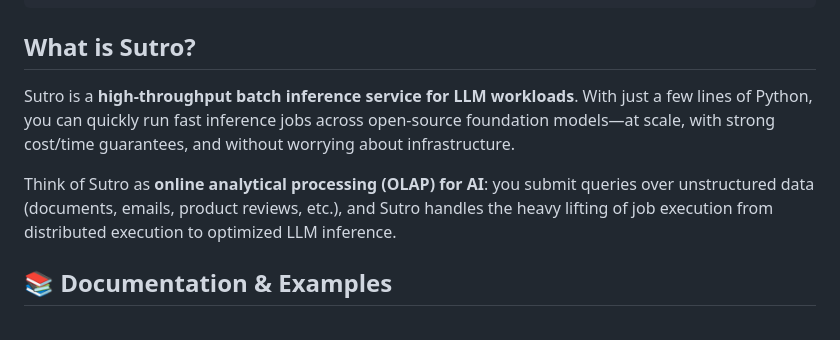
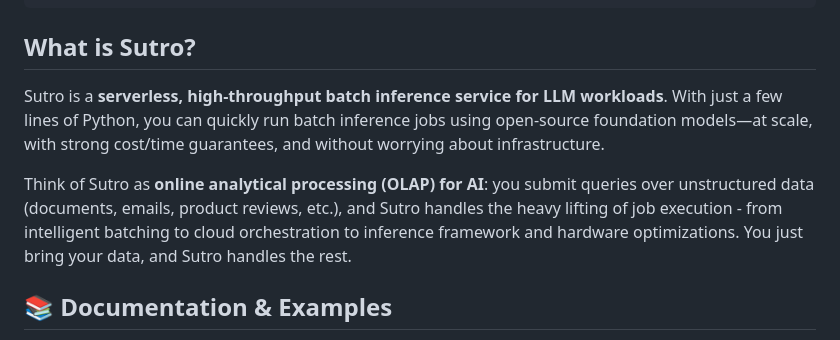
Before and after one commit to sutro-sh/sutro, a Markdown page: README.md, the part around one of its changes. Drawn GitHub-style.

```diff
--- a/README.md
+++ b/README.md
@@ -71,9 +71,9 @@ df = sutro.run(
 
 ## What is Sutro?
 
-Sutro is a **high-throughput batch inference service for LLM workloads**. With just a few lines of Python, you can quickly run fast inference jobs across open-source foundation models—at scale, with strong cost/time guarantees, and without worrying about infrastructure.
+Sutro is a **serverless, high-throughput batch inference service for LLM workloads**. With just a few lines of Python, you can quickly run batch inference jobs using open-source foundation models—at scale, with strong cost/time guarantees, and without worrying about infrastructure.
 
-Think of Sutro as **online analytical processing (OLAP) for AI**: you submit queries over unstructured data (documents, emails, product reviews, etc.), and Sutro handles the heavy lifting of job execution from distributed execution to optimized LLM inference.
+Think of Sutro as **online analytical processing (OLAP) for AI**: you submit queries over unstructured data (documents, emails, product reviews, etc.), and Sutro handles the heavy lifting of job execution - from intelligent batching to cloud orchestration to inference framework and hardware optimizations. You just bring your data, and Sutro handles the rest.
 
 
 ## 📚 Documentation & Examples
```
Also changed, not shown: other parts of README.md (+10 -32 lines), assets/sutro-logo-dark.png.
